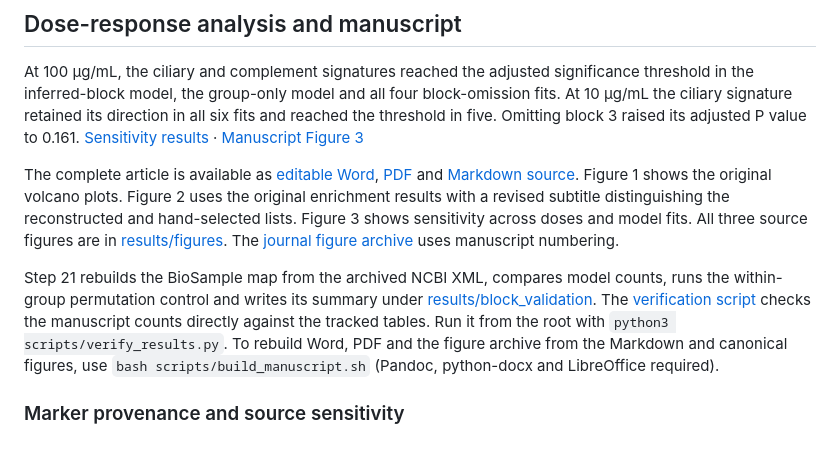
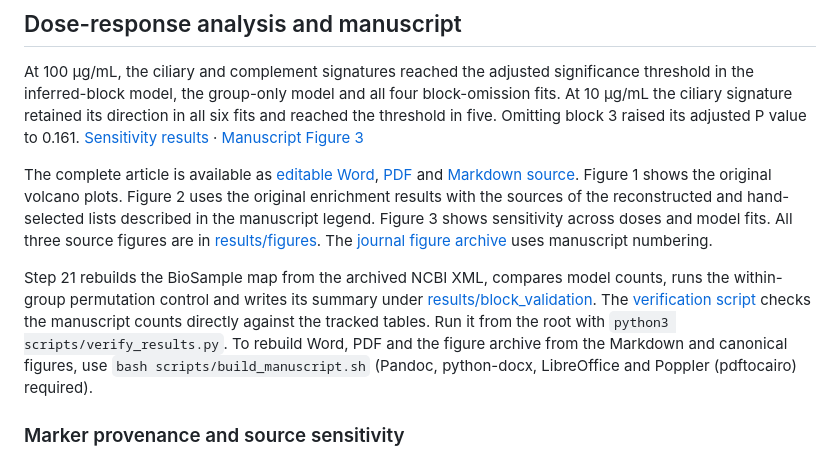
Before and after one commit to Mortal-Esi/np-astrocyte-rnaseq, a Markdown page: README.md, the part around the change. Drawn GitHub-style.

```diff
--- a/README.md
+++ b/README.md
@@ -116,9 +116,9 @@ Under `results/interaction/`, `interaction_genes.tsv.gz` contains the full and g
 
 At 100 µg/mL, the ciliary and complement signatures reached the adjusted significance threshold in the inferred-block model, the group-only model and all four block-omission fits. At 10 µg/mL the ciliary signature retained its direction in all six fits and reached the threshold in five. Omitting block 3 raised its adjusted P value to 0.161. [Sensitivity results](results/dose_sensitivity/pathway_stability.tsv) · [Manuscript Figure 3](results/figures/fig7_dose_response.pdf)
 
-The complete article is available as [editable Word](manuscript/Manuscript.docx), [PDF](manuscript/Manuscript.pdf) and [Markdown source](manuscript/Manuscript.md). Figure 1 shows the original volcano plots. Figure 2 uses the original enrichment results with a revised subtitle distinguishing the reconstructed and hand-selected lists. Figure 3 shows sensitivity across doses and model fits. All three source figures are in [results/figures](results/figures). The [journal figure archive](manuscript/Figures.zip) uses manuscript numbering.
+The complete article is available as [editable Word](manuscript/Manuscript.docx), [PDF](manuscript/Manuscript.pdf) and [Markdown source](manuscript/Manuscript.md). Figure 1 shows the original volcano plots. Figure 2 uses the original enrichment results with the sources of the reconstructed and hand-selected lists described in the manuscript legend. Figure 3 shows sensitivity across doses and model fits. All three source figures are in [results/figures](results/figures). The [journal figure archive](manuscript/Figures.zip) uses manuscript numbering.
 
-Step 21 rebuilds the BioSample map from the archived NCBI XML, compares model counts, runs the within-group permutation control and writes its summary under [results/block_validation](results/block_validation). The [verification script](scripts/verify_results.py) checks the manuscript counts directly against the tracked tables. Run it from the root with `python3 scripts/verify_results.py`. To rebuild Word, PDF and the figure archive from the Markdown and canonical figures, use `bash scripts/build_manuscript.sh` (Pandoc, python-docx and LibreOffice required).
+Step 21 rebuilds the BioSample map from the archived NCBI XML, compares model counts, runs the within-group permutation control and writes its summary under [results/block_validation](results/block_validation). The [verification script](scripts/verify_results.py) checks the manuscript counts directly against the tracked tables. Run it from the root with `python3 scripts/verify_results.py`. To rebuild Word, PDF and the figure archive from the Markdown and canonical figures, use `bash scripts/build_manuscript.sh` (Pandoc, python-docx, LibreOffice and Poppler (pdftocairo) required).
 
 ### Marker provenance and source sensitivity
 
```
Also changed, not shown: manuscript/Manuscript.md (+33 -31 lines), results/reproducibility/manuscript_evidence_audit.md (+1 -1 lines), results/figures/fig5_signatures.png, 10 other files.
